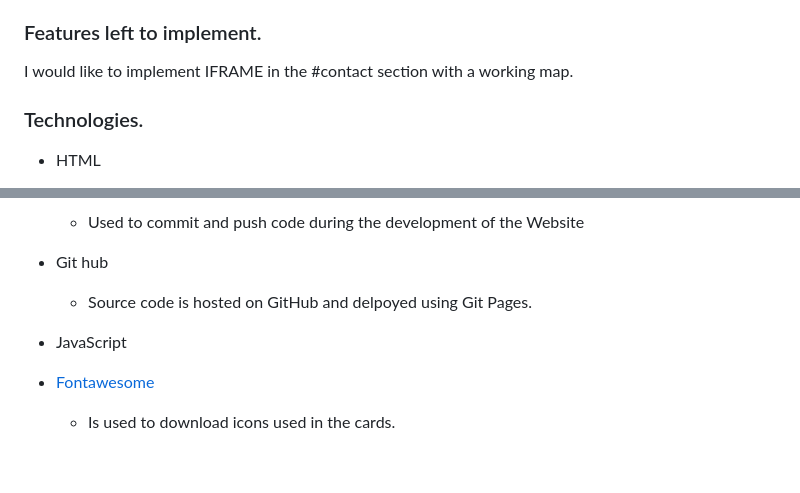
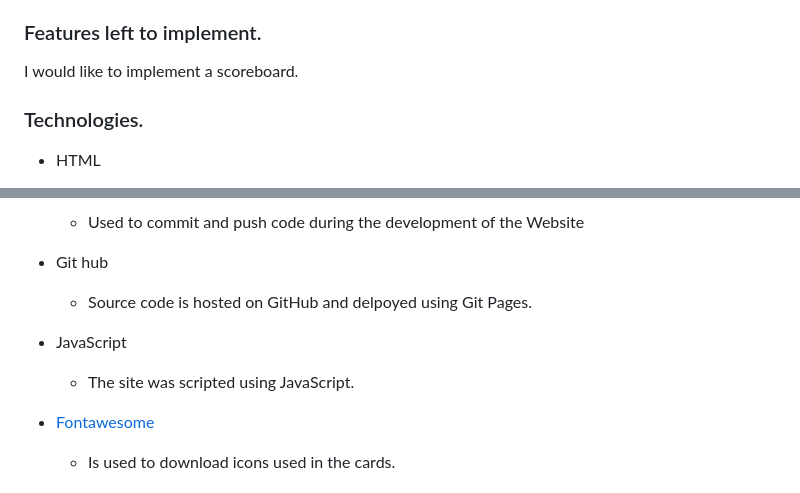
Before and after one commit to Jesdah/Memory-cards, a Markdown page: README.md, 2 parts joined by grey strips. GitHub-like rendering; blank space fills up the shorter version.

```diff
--- a/README.md
+++ b/README.md
@@ -27,7 +27,7 @@ The purpose is for the user to receive a confirmation whether the user received
 * Shuffle function
 * modal
 ### Features left to implement.
-I would like to implement IFRAME in the #contact section with a working map.
+I would like to implement a scoreboard.
 ### Technologies.
 * HTML
     * The structure of the Website was developed using HTML as the main language.
@@ -38,6 +38,7 @@ I would like to implement IFRAME in the #contact section with a working map.
 * Git hub
     * Source code is hosted on GitHub and delpoyed using Git Pages.
 * JavaScript
+    * The site was scripted using JavaScript.
 
 * [Fontawesome](https://fontawesome.com/)
     * Is used to download icons used in the cards.
```
Also changed, not shown: other parts of README.md (+41 -20 lines).
